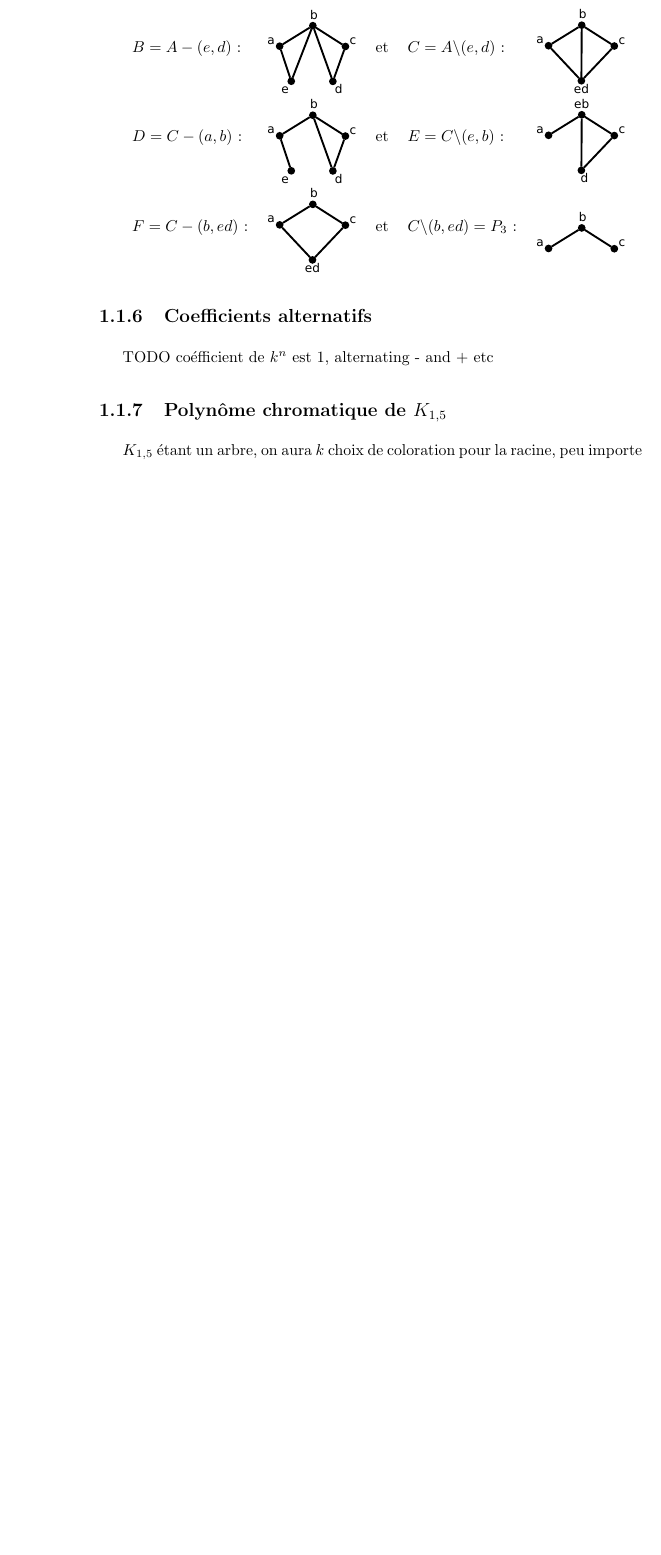
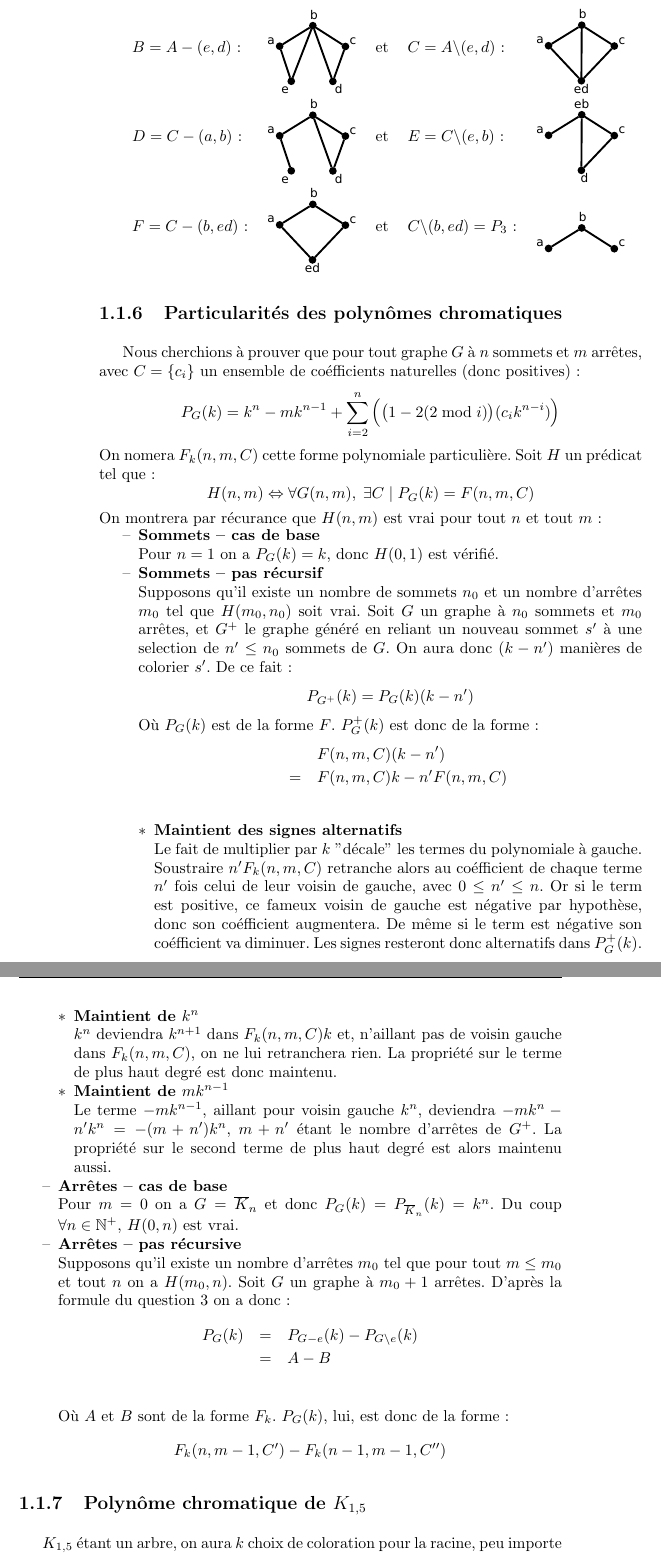
Before and after one commit to marminthibaut/acc-tp, a LaTeX book (Rapport/acc_tp.tex, which reads Rapport/ex1.tex): part of page 8 of 32 before the commit and two parts of pages 8 and 9 of 34 after it, the two joined at a grey line, cut so that both start at the same text, the shorter picture padded with empty space. The pictures show the PDF file Rapport/acc_tp.pdf that the author committed with the source.

Commit message:
ex1 q6 - recursion sur les sommets

```diff
--- a/Rapport/ex1.tex
+++ b/Rapport/ex1.tex
@@ -99,9 +99,44 @@
 $F = C-(b,ed)$ : & \raisebox{-0.5\height}{\includegraphics[width=2cm]{files/gFex1.pdf}}& et & $C \backslash(b,ed) = P_3$ : & \raisebox{-0.5\height}{\includegraphics[width=2cm]{files/gC-ex1.pdf}}
 \end{tabular}
 
-\subsection{Coefficients alternatifs}
-TODO coéfficient de $k^n$ est 1, alternating - and + etc
+\subsection{Particularités des polynômes chromatiques}
+Nous cherchions à prouver que pour tout graphe $G$ à $n$ sommets et $m$ arrêtes, avec $C = \{c_i\}$ un ensemble de coéfficients naturelles (donc positives) :
+\[ P_G(k) = k^n - mk^{n-1} + \sum_{i = 2}^n \Big(\big(1 - 2(2\bmod{i})\big)(c_ik^{n-i})\Big) \]
+On nomera $F_k(n,m,C)$ cette forme polynomiale particulière. Soit $H$ un prédicat tel que :
+\[ H(n,m) \Leftrightarrow \forall{G(n,m)}, \hspace{1mm} \exists{C} \hspace{1mm}
+										| \hspace{1mm} P_G(k) = F(n, m, C) \]
+On montrera par récurance que $H(n,m)$ est vrai pour tout $n$ et tout $m$ :
+\begin{itemize}
+\item \textbf{Sommets -- cas de base} \\
+Pour $n = 1$ on a $P_G(k) = k$, donc $H(0,1)$ est vérifié.
+\item \textbf{Sommets -- pas récursif} \\ Supposons qu'il existe un nombre de sommets $n_0$ et un nombre d'arrêtes $m_0$ tel que $H(m_0,n_0)$ soit vrai. Soit $G$ un graphe à $n_0$ sommets et $m_0$ arrêtes, et $G^+$ le graphe généré en reliant un nouveau sommet $s'$ à une selection de $n' \leq n_0$ sommets de $G$. On aura donc $(k-n')$ manières de colorier $s'$. De ce fait:
+\[ P_{G^+}(k) = P_G(k)(k-n') \]
+Où $P_G(k)$ est de la forme $F$. $P_G^+(k)$ est donc de la forme:
+\begin{eqnarray*}
+&&	F(n,m,C)(k-n')			\\
+&=& F(n,m,C)k - n'F(n,m,C)	\\
+\end{eqnarray*}
+\begin{itemize}
+\item \textbf{Maintient des signes alternatifs} \\
+Le fait de multiplier par $k$ "décale" les termes du polynomiale à gauche. Soustraire $n'F_k(n,m,C)$ retranche alors au coéfficient de chaque terme $n'$ fois celui de leur voisin de gauche, avec $0 \leq n' \leq n$. Or si le term est positive, ce fameux voisin de gauche est négative par hypothèse, donc son coéfficient augmentera. De même si le term est négative son coéfficient va diminuer. Les signes resteront donc alternatifs dans $P_G^+(k)$.
+\item \textbf{Maintient de $k^n$} \\
+$k^{n}$ deviendra $k^{n+1}$ dans $F_k(n,m,C)k$ et, n'aillant pas de voisin gauche dans $F_k(n,m,C)$, on ne lui retranchera rien. La propriété sur le terme de plus haut degré est donc maintenu.
+\item \textbf{Maintient de $mk^{n-1}$} \\
+Le terme $-mk^{n-1}$, aillant pour voisin gauche $k^n$, deviendra $-mk^n - n'k^n = -(m+n')k^n$, $m+n'$ étant le nombre d'arrêtes de $G^+$. La propriété sur le second terme de plus haut degré est alors maintenu aussi.
+\end{itemize}
 
+\item \textbf{Arrêtes -- cas de base} \\
+Pour $m = 0$ on a $G = \overline{K}_n$ et donc $P_G(k) = P_{\overline{K}_n}(k) = k^n$. Du coup $\forall n \in \mathbb{N^+}$, $H(0,n)$ est vrai.
+\item \textbf{Arrêtes -- pas récursive} \\
+Supposons qu'il existe un nombre d'arrêtes $m_0$ tel que pour tout $m \leq m_0$ et tout $n$ on a $H(m_0,n)$. Soit $G$ un graphe à $m_0 + 1$ arrêtes. D'après la formule du question $3$ on a donc:
+\begin{eqnarray*}
+P_G(k) &=& P_{G-e}(k) - P_{G \backslash e}(k)	\\
+		&=& A - B								\\
+\end{eqnarray*}
+Où $A$ et $B$ sont de la forme $F_k$. $P_G(k)$, lui, est donc de la forme:
+\[ F_k(n,m-1,C') - F_k(n-1,m-1,C'') \]
+
+\end {itemize}
 
 \subsection{Polynôme chromatique de $K_{1,5}$}
 $K_{1,5}$ étant un arbre, on aura $k$ choix de coloration pour la racine, peu importe le choix de celle-ci, et $k-1$ pour les autres, car chacun qu'on considère sera relié à exactement une autre déjà colorié. En totale ça nous fait donc:
@@ -122,7 +157,7 @@
 \subsection{Coloration d'arbres}
 Supposons qu'on ait un graphe $G$ tel que $P_G(k) = k(k-1)^{n-1}$ :
 \begin {itemize}
-\item Intuitivement ceci veut dire qu'on a $k$ choix de couleurs pour le premier sommet colorié, puis $(k-1)$ pour chacun des $(n-1)$ autres. Du coup chaque sommet, lors de sa coloration, ne doit être en contact qu'avec un seul sommet déjà colorié. Ceci n'est possible que dans un graphe sans cycle.
+\item Intuitivement ceci veut dire qu'on a $k$ choix de couleurs pour le premier sommet colorié, puis $(k-1)$ pour chacun des $(n-1)$ autres. Du coup chaque sommet, lors de sa coloration, ne doit être en contact qu'avec un seul sommet déjà colorié. Ceci n'est possible que dans un graphe sans cycle, car même avec un seul cycle on aura au plus $k(k-1)^{n-2}(k-2) < k(k-1)^{n-1}$.
 \item
 \end {itemize}
 
```
Also changed, not shown: Rapport/acc_tp.pdf.
